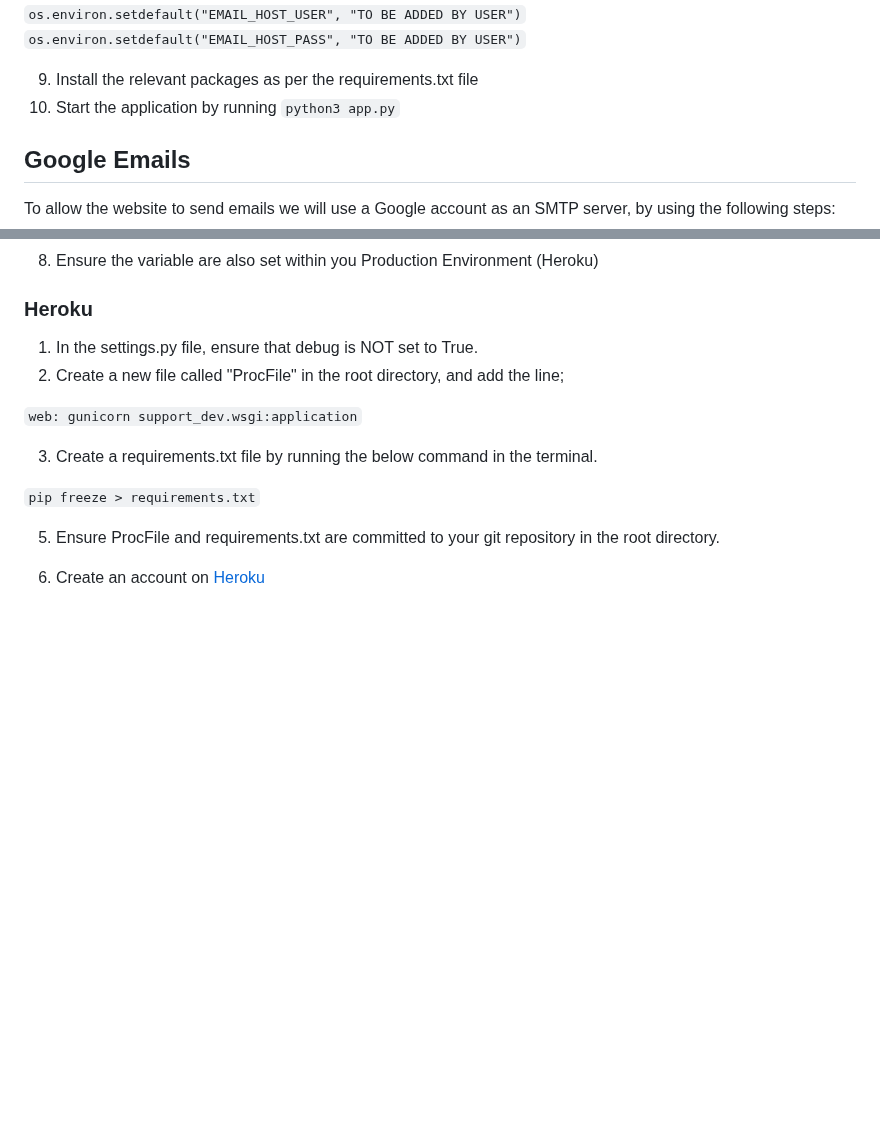
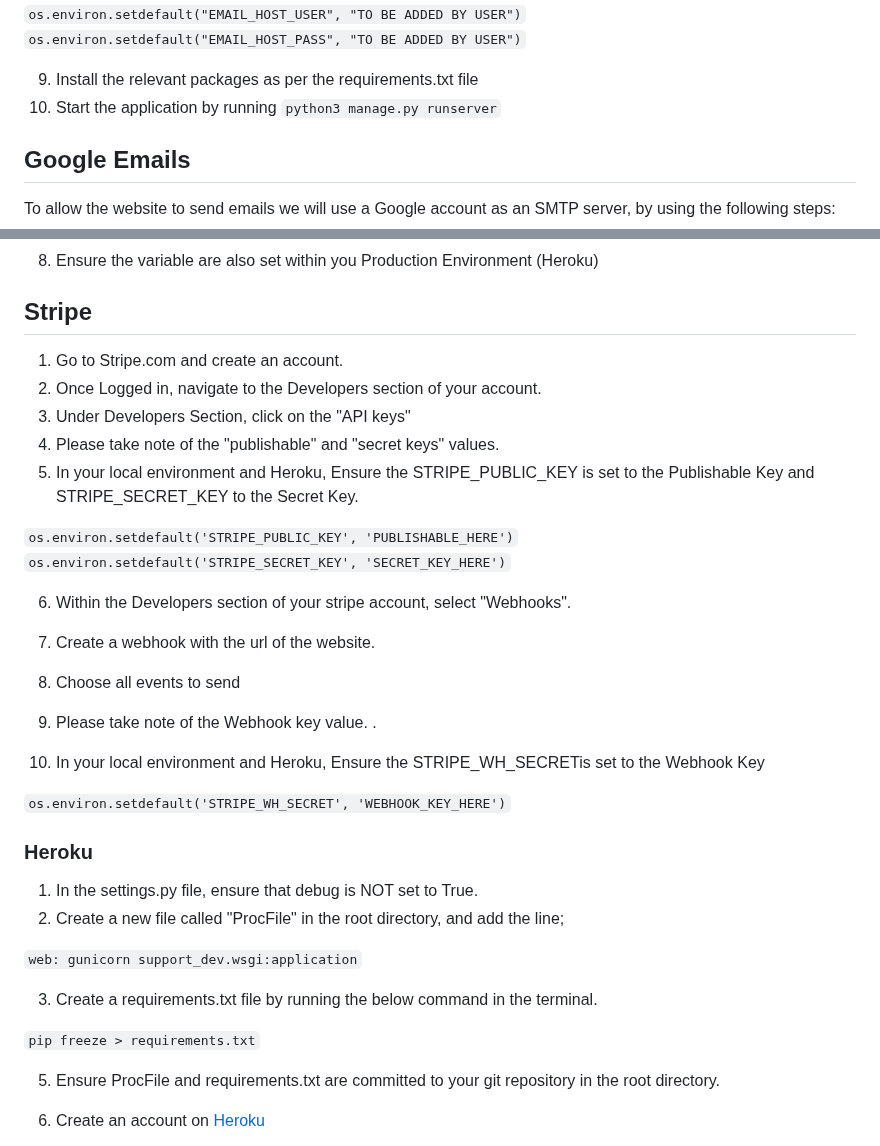
Before and after one commit to adampgiles/CI_PP4_SD, a Markdown page: README.md, 2 parts joined by grey strips. Rendered like a GitHub page; blank space fills up the shorter version.

Commit message:
docs: README updated with Stripe deployment subsection

```diff
--- a/README.md
+++ b/README.md
@@ -394,7 +394,7 @@ The website consists of fourteen pages with 18 features.
 <code>os.environ.setdefault("EMAIL_HOST_PASS", "TO BE ADDED BY USER")</code>
 
 9. Install the relevant packages as per the requirements.txt file
-10. Start the application by running <code>python3 app.py</code>
+10. Start the application by running <code>python3 manage.py runserver</code>
 
 ## Google Emails
 To allow the website to send emails we will use a Google account as an SMTP server, by using the following steps:
@@ -415,4 +417,24 @@ To allow the website to send emails we will use a Google account as an SMTP serv
 8. Ensure the variable are also set within you Production Environment (Heroku)
+
+## Stripe
+1. Go to Stripe.com and create an account.
+2. Once Logged in, navigate to the Developers section of your account.
+3. Under Developers Section, click on the "API keys"
+4. Please take note of the "publishable" and "secret keys" values.
+5. In your local environment and Heroku, Ensure the STRIPE_PUBLIC_KEY is set to the Publishable Key and STRIPE_SECRET_KEY to the Secret Key.
+
+<code>os.environ.setdefault('STRIPE_PUBLIC_KEY', 'PUBLISHABLE_HERE')</code><br>
+<code>os.environ.setdefault('STRIPE_SECRET_KEY', 'SECRET_KEY_HERE')</code>
+
+6. Within the Developers section of your stripe account, select "Webhooks".
+7. Create a webhook with the url of the website.
+
+8. Choose all events to send
+9. Please take note of the Webhook key value.
+.
+10. In your local environment and Heroku, Ensure the STRIPE_WH_SECRETis set to the Webhook Key
+
+<code>os.environ.setdefault('STRIPE_WH_SECRET', 'WEBHOOK_KEY_HERE')</code>
 
 ### Heroku
 1. In the settings.py file, ensure that debug is NOT set to True.
```
Also changed, not shown: other parts of README.md (+9 -7 lines).
